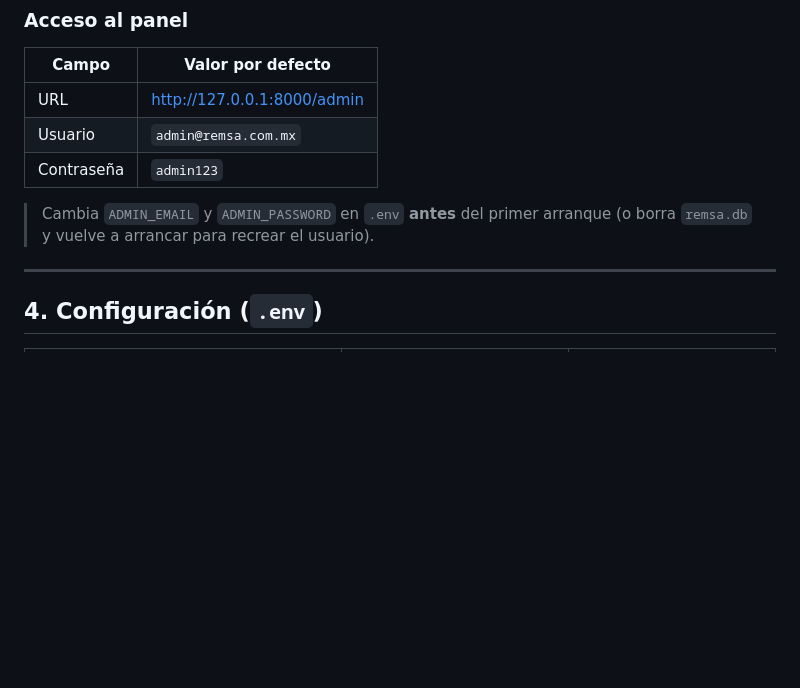
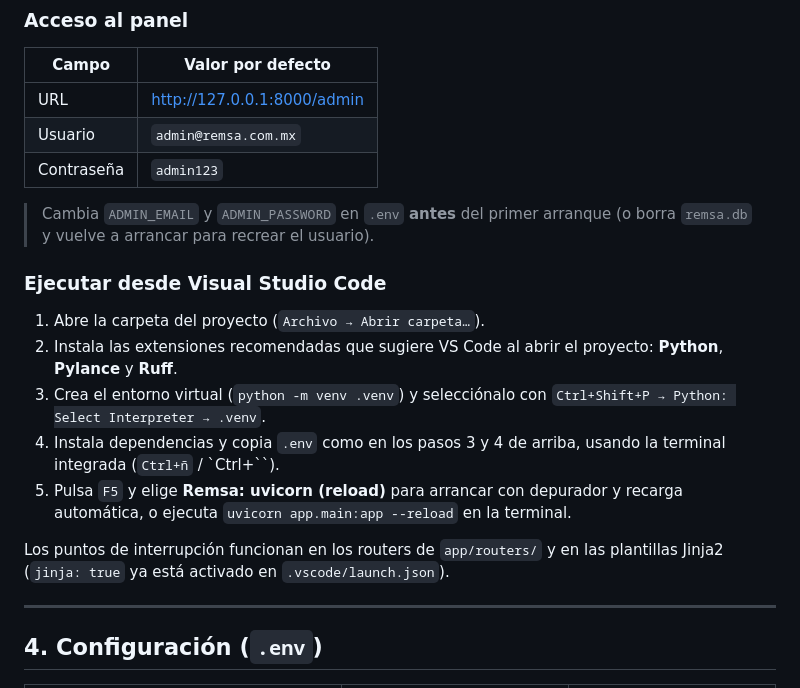
Before and after one commit to Alex95bd/remsaplasticos, a Markdown page: README.md, the part around the change. GitHub-like rendering; blank space fills up the shorter version.

Commit message:
Agregar configuración de VS Code y guía de ejecución
Co-Authored-By: danbenitez448 <danbenitez448@gmail.com>

```diff
--- a/README.md
+++ b/README.md
@@ -100,6 +100,21 @@ el usuario administrador**. No hay que ejecutar migraciones.
 
 > Cambia `ADMIN_EMAIL` y `ADMIN_PASSWORD` en `.env` **antes** del primer arranque (o borra
 > `remsa.db` y vuelve a arrancar para recrear el usuario).
+
+### Ejecutar desde Visual Studio Code
+
+1. Abre la carpeta del proyecto (`Archivo → Abrir carpeta…`).
+2. Instala las extensiones recomendadas que sugiere VS Code al abrir el proyecto:
+   **Python**, **Pylance** y **Ruff**.
+3. Crea el entorno virtual (`python -m venv .venv`) y selecciónalo con
+   `Ctrl+Shift+P → Python: Select Interpreter → .venv`.
+4. Instala dependencias y copia `.env` como en los pasos 3 y 4 de arriba, usando la
+   terminal integrada (`Ctrl+ñ` / `Ctrl+``).
+5. Pulsa `F5` y elige **Remsa: uvicorn (reload)** para arrancar con depurador y recarga
+   automática, o ejecuta `uvicorn app.main:app --reload` en la terminal.
+
+Los puntos de interrupción funcionan en los routers de `app/routers/` y en las plantillas
+Jinja2 (`jinja: true` ya está activado en `.vscode/launch.json`).
 
 ---
 
```
